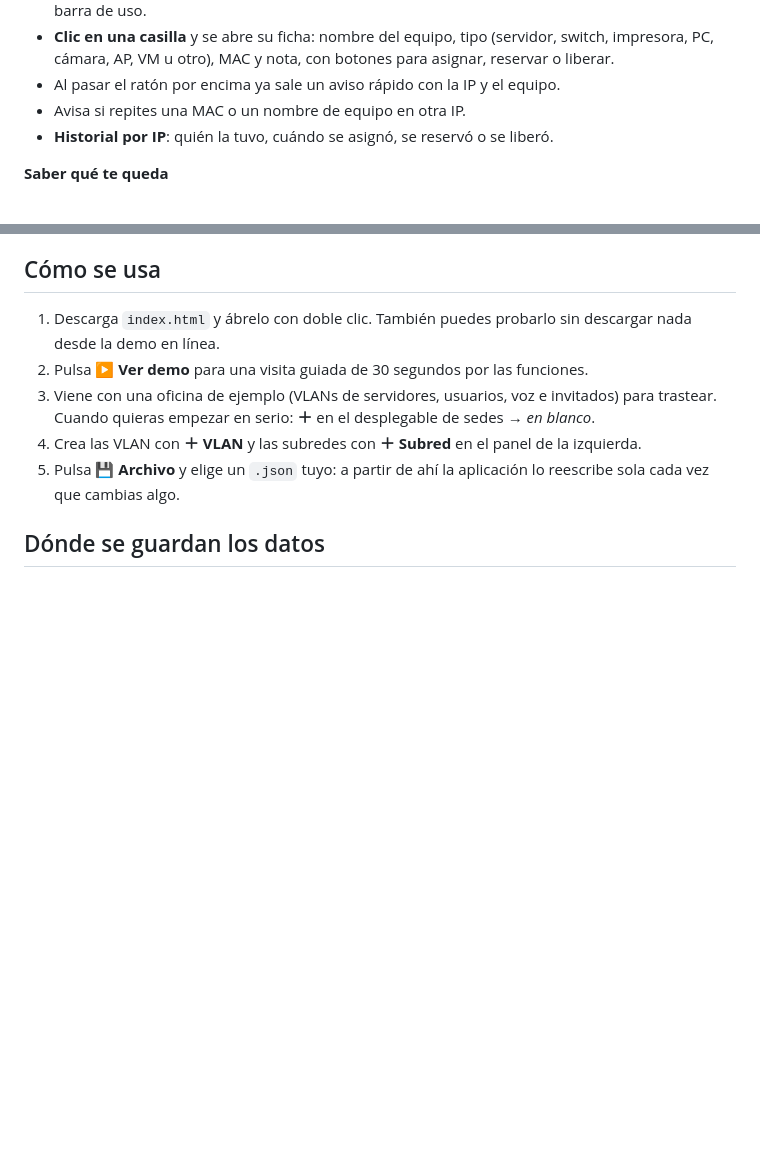
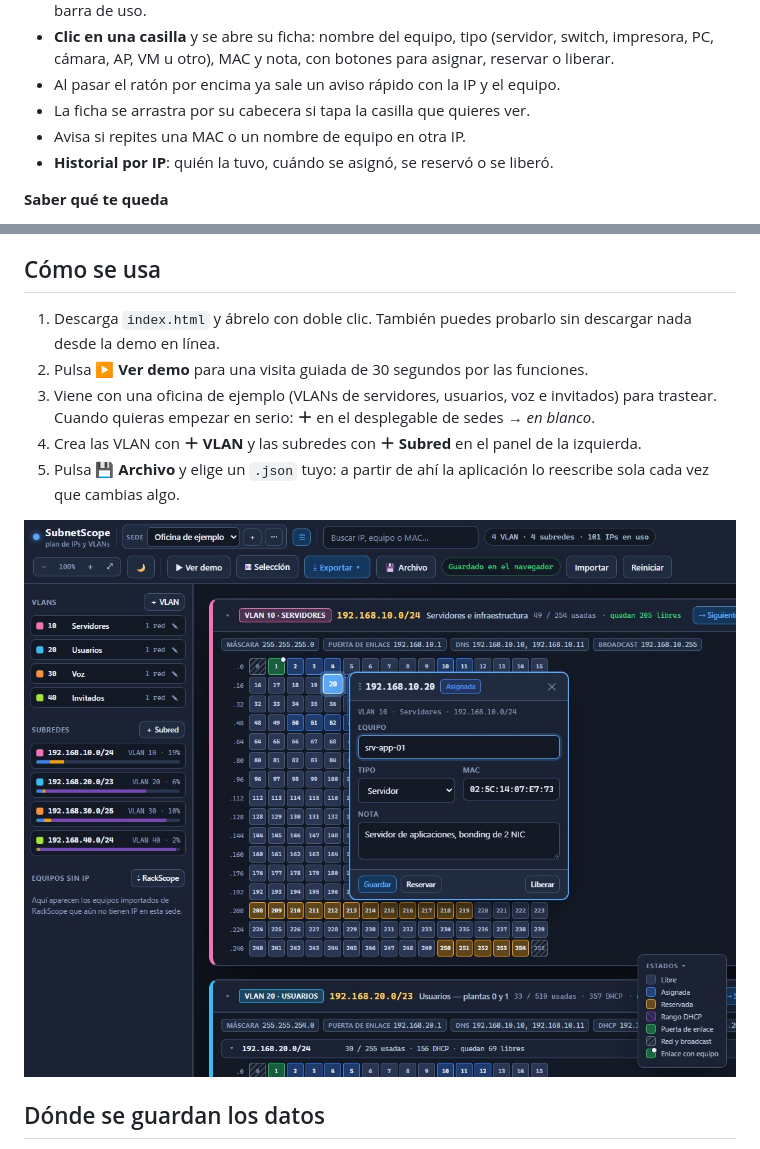
Before and after one commit to marcosblg/subnetscope, a Markdown page: README.md, 2 parts joined by grey strips. Rendered like a GitHub page; pictures changed too: docs/captura.jpg (added); blank space fills up the shorter version.

```diff
--- a/README.md
+++ b/README.md
@@ -28,6 +32,7 @@ No hay que instalar ni descargar nada: el enlace abre la herramienta con una ofi
 - Las subredes mayores de /24 se parten en **bloques /24 plegables**, cada uno con su recuento y su barra de uso.
 - **Clic en una casilla** y se abre su ficha: nombre del equipo, tipo (servidor, switch, impresora, PC, cámara, AP, VM u otro), MAC y nota, con botones para asignar, reservar o liberar.
 - Al pasar el ratón por encima ya sale un aviso rápido con la IP y el equipo.
+- La ficha se arrastra por su cabecera si tapa la casilla que quieres ver.
 - Avisa si repites una MAC o un nombre de equipo en otra IP.
 - **Historial por IP**: quién la tuvo, cuándo se asignó, se reservó o se liberó.
 
@@ -60,6 +65,8 @@ No hay que instalar ni descargar nada: el enlace abre la herramienta con una ofi
 4. Crea las VLAN con **＋ VLAN** y las subredes con **＋ Subred** en el panel de la izquierda.
 5. Pulsa **💾 Archivo** y elige un `.json` tuyo: a partir de ahí la aplicación lo reescribe sola cada vez que cambias algo.
 
+![Ficha de una IP](docs/captura.jpg)
+
 ## Dónde se guardan los datos
 
 En tu equipo y en ningún sitio más. No hay servidor, no hay cuenta y no sale una sola petición a Internet. Se guarda en el almacenamiento local del navegador y, si vinculas un archivo, en ese `.json` que eliges tú.
```
Also changed, not shown: other parts of README.md (+4 -0 lines), README.en.md (+5 -0 lines), 3 other files.
